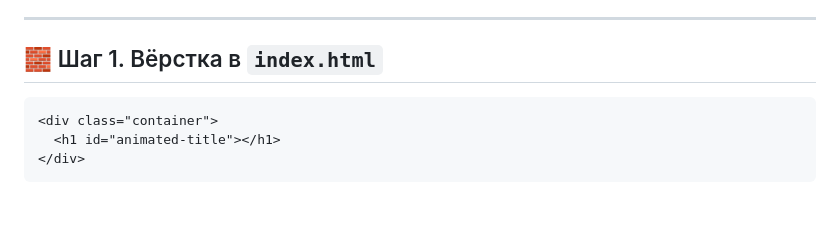
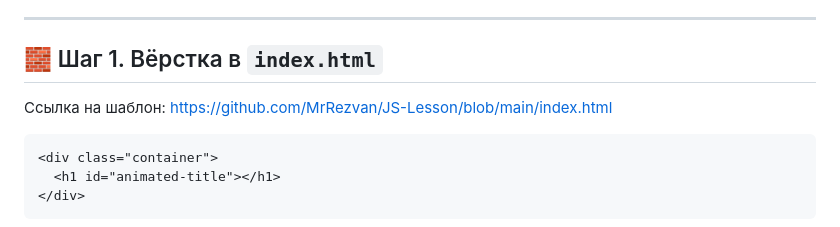
Before and after one commit to MrRezvan/it-compot-frontend-lessons, a Markdown page: text.md, the part around the change. Rendered like a GitHub page; blank space fills up the shorter version.

````diff
--- a/text.md
+++ b/text.md
@@ -19,6 +19,8 @@
 ---
 
 ## 🧱 Шаг 1. Вёрстка в `index.html`
+
+Ссылка на шаблон: https://github.com/MrRezvan/JS-Lesson/blob/main/index.html
 
 ```html
 <div class="container">
````
